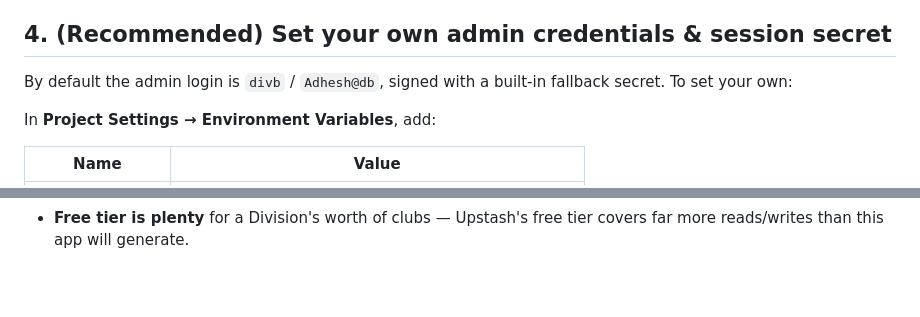
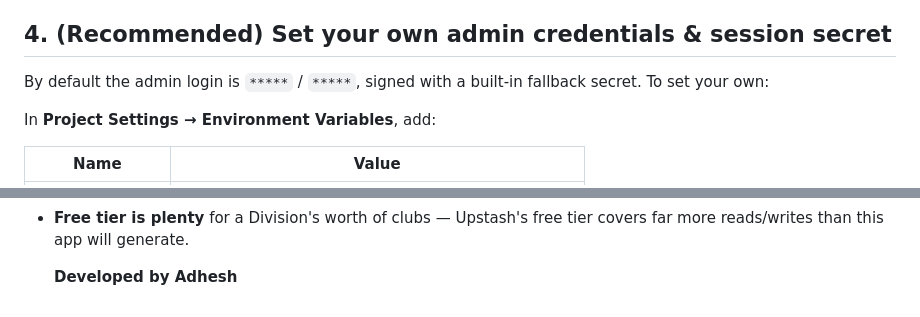
Before and after one commit to adhesh-007/divisionbv2, a Markdown page: README.md, 2 parts joined by grey strips. Rendered like a GitHub page; blank space fills up the shorter version.

Commit message:
Obscure default admin credentials in README
Updated default admin login credentials in README.

```diff
--- a/README.md
+++ b/README.md
@@ -55,7 +55,7 @@ installed the same way:
 
 ## 4. (Recommended) Set your own admin credentials & session secret
 
-By default the admin login is `divb` / `Adhesh@db`, signed with a
+By default the admin login is `*****` / `*****`, signed with a
 built-in fallback secret. To set your own:
 
 In **Project Settings → Environment Variables**, add:
@@ -93,3 +93,6 @@ what you asked for.
   data at scale.
 - **Free tier is plenty** for a Division's worth of clubs — Upstash's free
   tier covers far more reads/writes than this app will generate.
+
+
+  **Developed by Adhesh**
```
